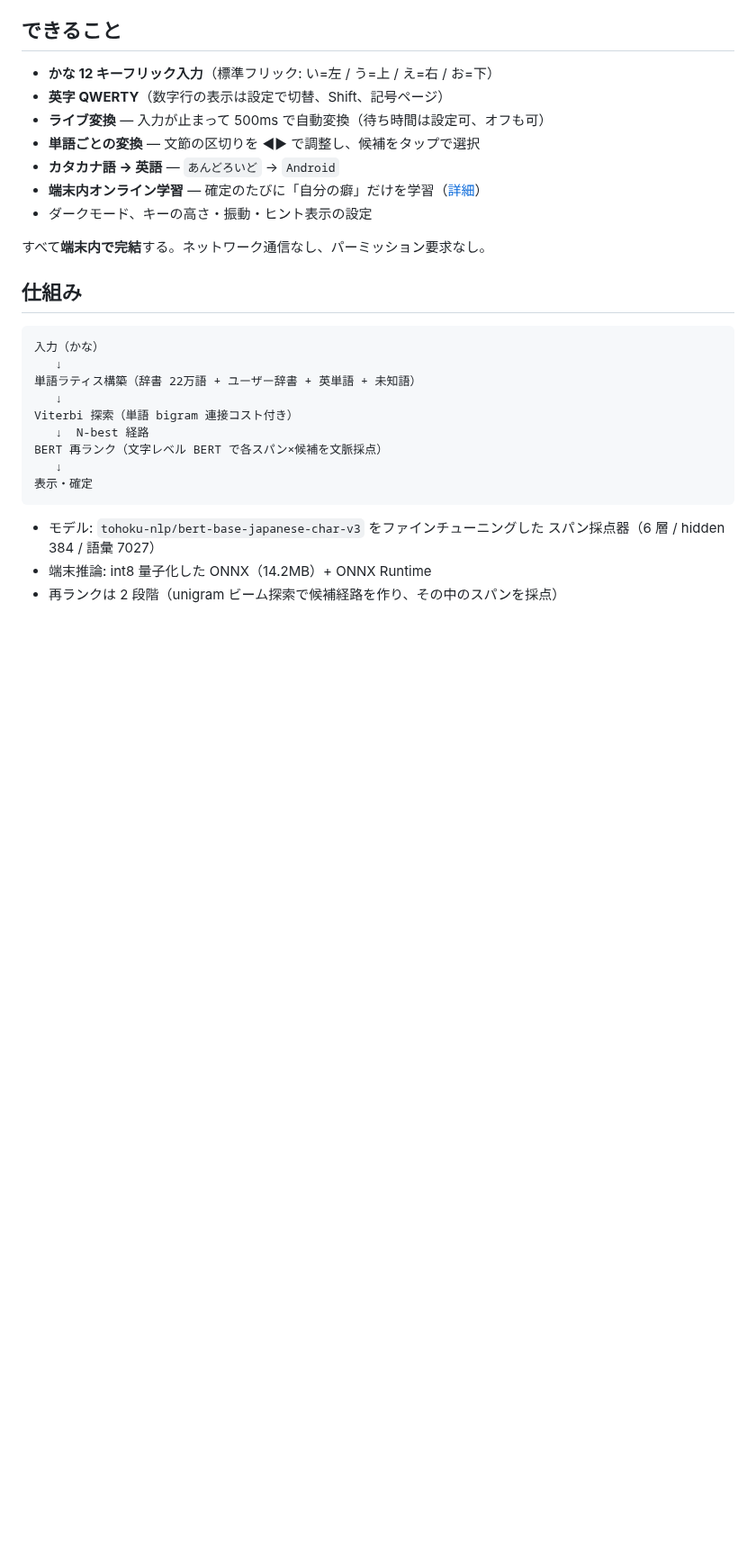
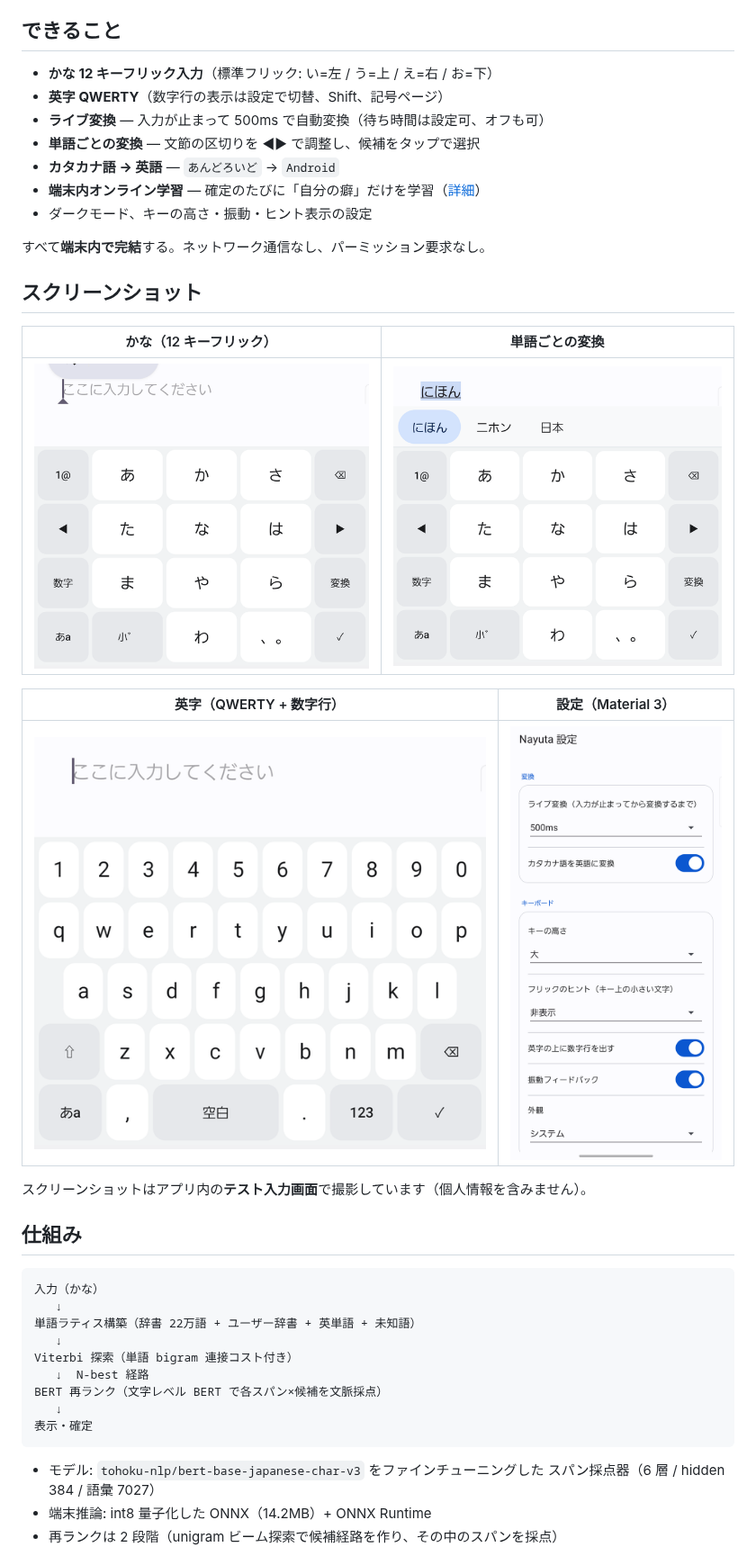
Before and after one commit to mineral232323/nayuta, a Markdown page: README.md, the part around one of its changes. Shown at 90% size. GitHub-like rendering; pictures changed too: docs/screenshots/kana.png (added), docs/screenshots/qwerty.png (added), docs/screenshots/settings.png (added); blank space fills up the shorter version.

```diff
--- a/README.md
+++ b/README.md
@@ -17,6 +21,18 @@ BERT に読ませて「どの表記が自然か」を採点する。予測で文
 - ダークモード、キーの高さ・振動・ヒント表示の設定
 
 すべて**端末内で完結**する。ネットワーク通信なし、パーミッション要求なし。
+
+## スクリーンショット
+
+| かな（12 キーフリック） | 単語ごとの変換 |
+|---|---|
+| ![かな](docs/screenshots/kana.png) | ![単語](docs/screenshots/word.png) |
+
+| 英字（QWERTY + 数字行） | 設定（Material 3） |
+|---|---|
+| ![QWERTY](docs/screenshots/qwerty.png) | ![設定](docs/screenshots/settings.png) |
+
+スクリーンショットはアプリ内の**テスト入力画面**で撮影しています（個人情報を含みません）。
 
 ## 仕組み
 
```
Also changed, not shown: other parts of README.md (+4 -0 lines), docs/screenshots/convert.png (added), docs/screenshots/demo.gif (added), 2 other files.
